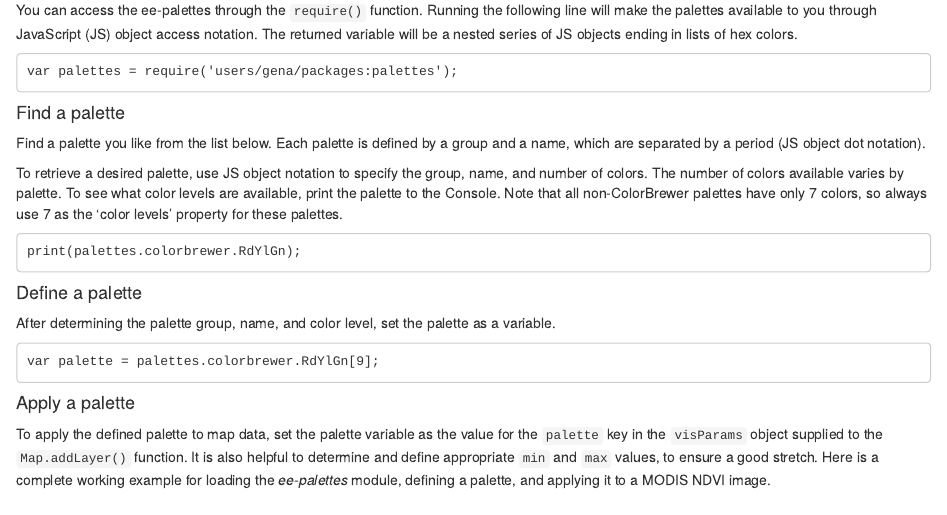
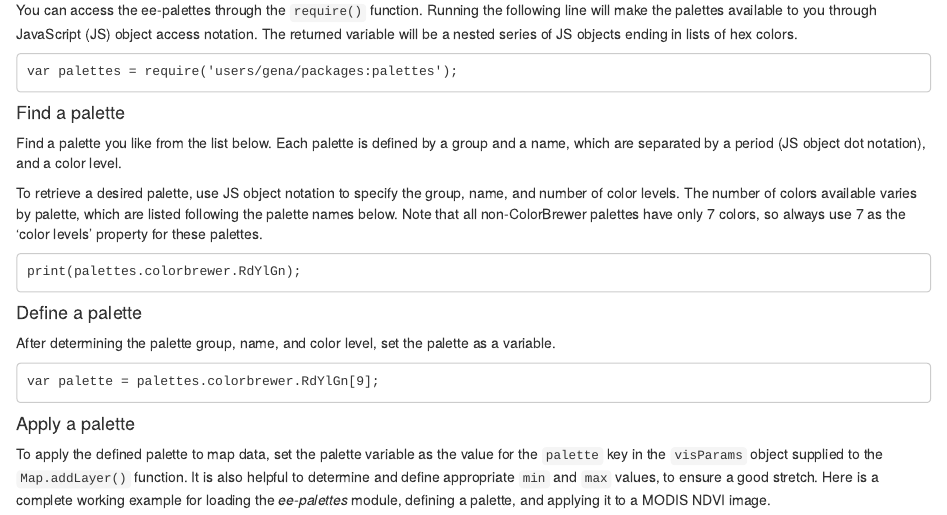
Before and after one commit to gee-community/ee-palettes, an R Markdown document (misc/pals_doc.rmd): the page in a window 1100 px wide, from 380 px down. The pictures show the output file misc/pals_doc.html that the author committed with the source, opened offline; library style sheets and scripts come from the installed R packages.

Commit message:
updated docs to include palette color levels

````diff
--- a/misc/pals_doc.rmd
+++ b/misc/pals_doc.rmd
@@ -32,9 +32,9 @@ var palettes = require('users/gena/packages:palettes');
 
 #### Find a palette
 
-Find a palette you like from the list below. Each palette is defined by a group and a name, which are separated by a period (JS object dot notation).
+Find a palette you like from the list below. Each palette is defined by a group and a name, which are separated by a period (JS object dot notation), and a color level.
 
-To retrieve a desired palette, use JS object notation to specify the group, name, and number of colors. The number of colors available varies by palette. To see what color levels are available, print the palette to the Console. Note that all non-ColorBrewer palettes have only 7 colors, so always use 7 as the 'color levels' property for these palettes.
+To retrieve a desired palette, use JS object notation to specify the group, name, and number of color levels. The number of colors available varies by palette, which are listed following the palette names below. Note that all non-ColorBrewer palettes have only 7 colors, so always use 7 as the 'color levels' property for these palettes.
 
 ```
 print(palettes.colorbrewer.RdYlGn);
````
Also changed, not shown: README.md, misc/pals_doc.html, misc/pals_doc.rmd (2 more changed lines).
